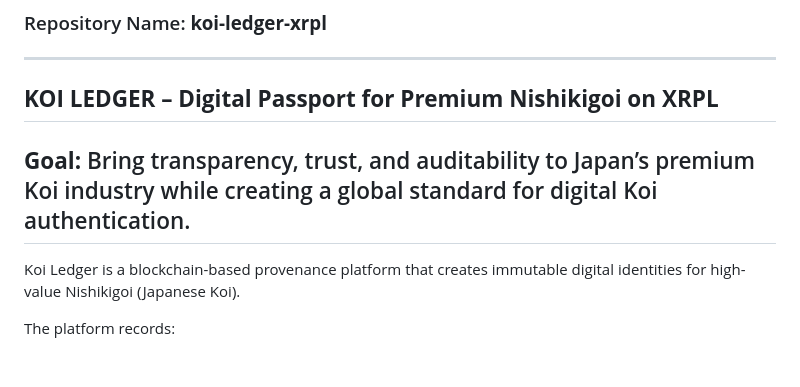
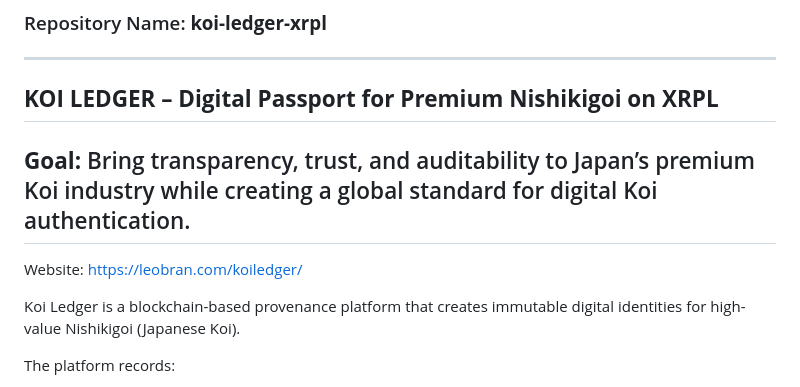
Before and after one commit to LeobranDigital/koi-ledger-xrpl, a Markdown page: README.md, the part around the change. GitHub-like rendering; blank space fills up the shorter version.

```diff
--- a/README.md
+++ b/README.md
@@ -4,6 +4,8 @@
 ---
 **Goal:** Bring transparency, trust, and auditability to Japan’s premium Koi industry while creating a global standard for digital Koi authentication.
 ---
+Website:
+https://leobran.com/koiledger/
 
 Koi Ledger is a blockchain-based provenance platform that creates immutable digital identities for high-value Nishikigoi (Japanese Koi).
 
```
